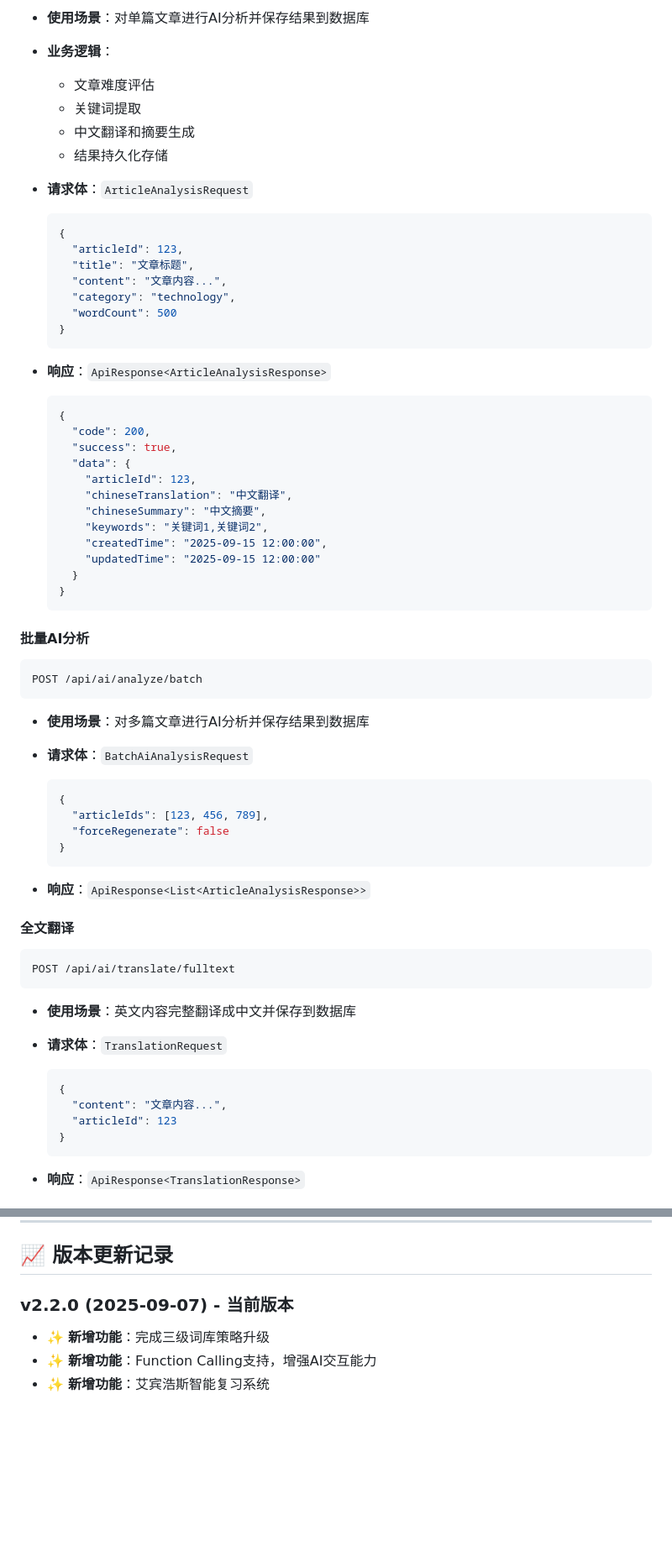
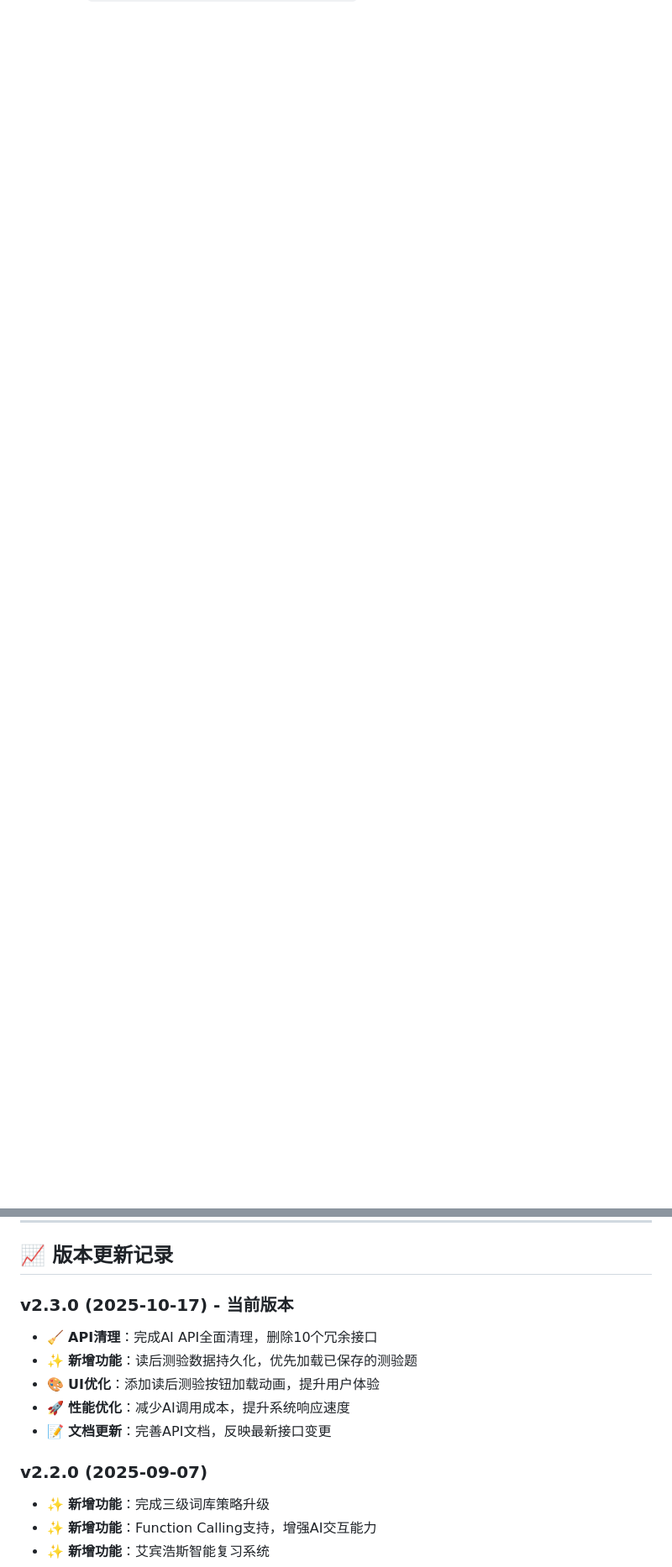
Before and after one commit to RiverXue/readup, a Markdown page: xreadup/API_Doc.md, 2 parts joined by grey strips. Shown at 84% size. Drawn GitHub-style; blank space fills up the shorter version.

Commit message:
docs: 更新API文档，反映AI API清理和读后测验持久化优化
- 更新API概览，从22个接口减少到12个接口
- 删除已清理的冗余接口文档
- 新增读后测验持久化功能文档
- 更新版本记录到v2.3.0
- 创建详细的API清理与优化报告

````diff
--- a/xreadup/API_Doc.md
+++ b/xreadup/API_Doc.md
@@ -557,68 +462,0 @@ POST /api/ai/analyze
-- **使用场景**：对单篇文章进行AI分析并保存结果到数据库
-- **业务逻辑**：
-  - 文章难度评估
-  - 关键词提取
-  - 中文翻译和摘要生成
-  - 结果持久化存储
-- **请求体**：`ArticleAnalysisRequest`
-
-  ```json
-  {
-    "articleId": 123,
-    "title": "文章标题",
-    "content": "文章内容...",
-    "category": "technology",
-    "wordCount": 500
-  }
-  ```
-- **响应**：`ApiResponse<ArticleAnalysisResponse>`
-
-  ```json
-  {
-    "code": 200,
-    "success": true,
-    "data": {
-      "articleId": 123,
-      "chineseTranslation": "中文翻译",
-      "chineseSummary": "中文摘要",
-      "keywords": "关键词1,关键词2",
-      "createdTime": "2025-09-15 12:00:00",
-      "updatedTime": "2025-09-15 12:00:00"
-    }
-  }
-  ```
-
-#### 批量AI分析
-
-```http
-POST /api/ai/analyze/batch
-```
-
-- **使用场景**：对多篇文章进行AI分析并保存结果到数据库
-- **请求体**：`BatchAiAnalysisRequest`
-
-  ```json
-  {
-    "articleIds": [123, 456, 789],
-    "forceRegenerate": false
-  }
-  ```
-- **响应**：`ApiResponse<List<ArticleAnalysisResponse>>`
-
-#### 全文翻译
-
-```http
-POST /api/ai/translate/fulltext
-```
-
-- **使用场景**：英文内容完整翻译成中文并保存到数据库
-- **请求体**：`TranslationRequest`
-
-  ```json
-  {
-    "content": "文章内容...",
-    "articleId": 123
-  }
-  ```
-- **响应**：`ApiResponse<TranslationResponse>`
-
@@ -1833,7 +1624,15 @@ const wordResponse = await fetch('/api/vocabulary/lookup', {
 
 ## 📈 版本更新记录
 
-### v2.2.0 (2025-09-07) - 当前版本
+### v2.3.0 (2025-10-17) - 当前版本
+
+- 🧹 **API清理**：完成AI API全面清理，删除10个冗余接口
+- ✨ **新增功能**：读后测验数据持久化，优先加载已保存的测验题
+- 🎨 **UI优化**：添加读后测验按钮加载动画，提升用户体验
+- 🚀 **性能优化**：减少AI调用成本，提升系统响应速度
+- 📝 **文档更新**：完善API文档，反映最新接口变更
+
+### v2.2.0 (2025-09-07)
 
 - ✨ **新增功能**：完成三级词库策略升级
 - ✨ **新增功能**：Function Calling支持，增强AI交互能力
````
Also changed, not shown: other parts of xreadup/API_Doc.md (+45 -186 lines), API_CLEANUP_AND_OPTIMIZATION_REPORT.md (added, +293 -0 lines).
